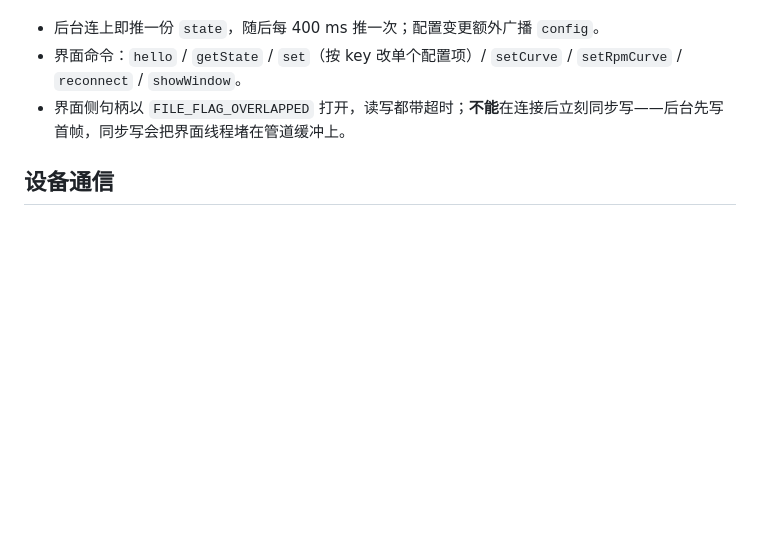
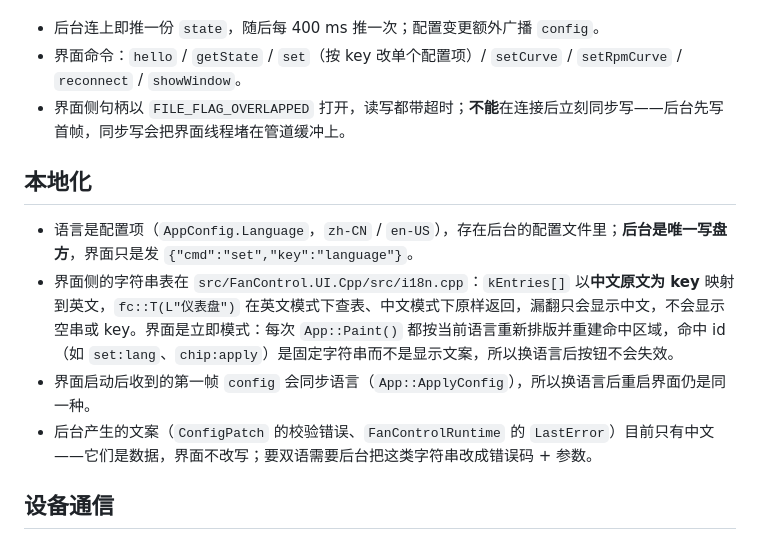
Before and after one commit to Anlerway/Bluetooth-FanControl, a Markdown page: docs/ARCHITECTURE.md, the part around the change. Drawn GitHub-style; blank space fills up the shorter version.

```diff
--- a/docs/ARCHITECTURE.md
+++ b/docs/ARCHITECTURE.md
@@ -68,6 +68,13 @@ FanControl.Host.exe (管理员, 常驻)          FanControl.UI.exe (普通权限
 - 界面命令：`hello` / `getState` / `set`（按 key 改单个配置项）/ `setCurve` / `setRpmCurve` / `reconnect` / `showWindow`。
 - 界面侧句柄以 `FILE_FLAG_OVERLAPPED` 打开，读写都带超时；**不能**在连接后立刻同步写——后台先写首帧，同步写会把界面线程堵在管道缓冲上。
 
+## 本地化
+
+- 语言是配置项（`AppConfig.Language`，`zh-CN` / `en-US`），存在后台的配置文件里；**后台是唯一写盘方**，界面只是发 `{"cmd":"set","key":"language"}`。
+- 界面侧的字符串表在 `src/FanControl.UI.Cpp/src/i18n.cpp`：`kEntries[]` 以**中文原文为 key** 映射到英文，`fc::T(L"仪表盘")` 在英文模式下查表、中文模式下原样返回，漏翻只会显示中文，不会显示空串或 key。界面是立即模式：每次 `App::Paint()` 都按当前语言重新排版并重建命中区域，命中 id（如 `set:lang`、`chip:apply`）是固定字符串而不是显示文案，所以换语言后按钮不会失效。
+- 界面启动后收到的第一帧 `config` 会同步语言（`App::ApplyConfig`），所以换语言后重启界面仍是同一种。
+- 后台产生的文案（`ConfigPatch` 的校验错误、`FanControlRuntime` 的 `LastError`）目前只有中文——它们是数据，界面不改写；要双语需要后台把这类字符串改成错误码 + 参数。
+
 ## 设备通信
 
 - 设备侧（ESP32）：BLE（Nordic UART Service）或串口，载荷都是一行 ASCII 文本，详见 [PROTOCOL.md](PROTOCOL.md)。
```
Also changed, not shown: README.en.md (+3 -3 lines), README.md (+2 -0 lines), screenshots/en1.png (added), screenshots/en2.png (added), screenshots/en3.png (added), screenshots/en4.png (added), screenshots/zh1.png, screenshots/zh4.png, 6 other files.
